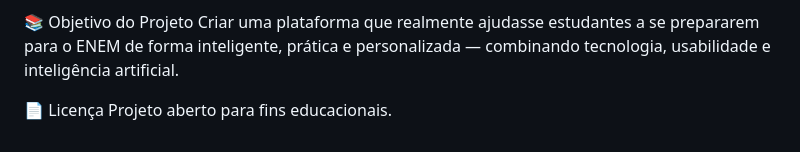
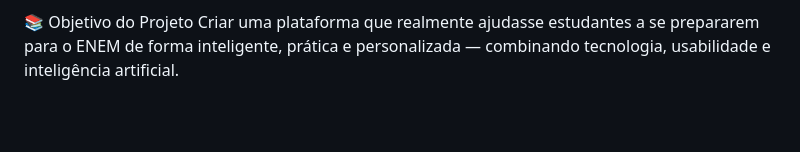
Before and after one commit to Mariacpdb/PreparAi, a Markdown page: README.md, the part around the change printed below. Rendered like a GitHub page; blank space fills up the shorter version.

```diff
--- a/README.md
+++ b/README.md
@@ -163,6 +163,3 @@ Yris Gabrielle Sother Oliveira Pereira dos Reis - 12412380
 
 📚 Objetivo do Projeto
 Criar uma plataforma que realmente ajudasse estudantes a se prepararem para o ENEM de forma inteligente, prática e personalizada — combinando tecnologia, usabilidade e inteligência artificial.
-
-📄 Licença
-Projeto aberto para fins educacionais.
```
Also changed, not shown: other parts of README.md (+7 -7 lines).
